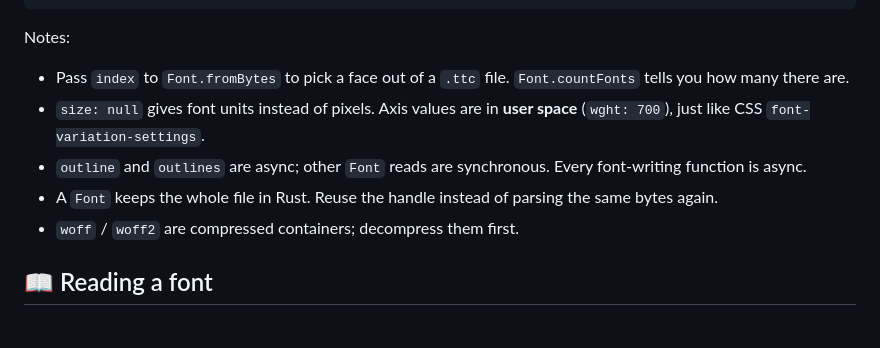
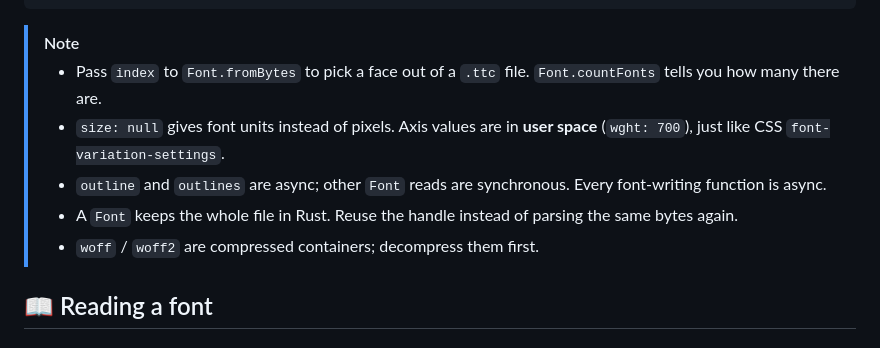
Before and after one commit to runoob-coder/fontations-flutter-plugin, a Markdown page: README.md, the part around one of its changes. Drawn GitHub-style.

Commit message:
docs(readme): add demo and API docs links and reformat notes as callout

````diff
--- a/README.md
+++ b/README.md
@@ -45,13 +45,12 @@ final outline = await font.outline(
 final path = outline.toPath(); // draw it with a CustomPainter
 ```
 
-Notes:
-
-- Pass `index` to `Font.fromBytes` to pick a face out of a `.ttc` file. `Font.countFonts` tells you how many there are.
-- `size: null` gives font units instead of pixels. Axis values are in **user space** (`wght: 700`), just like CSS `font-variation-settings`.
-- `outline` and `outlines` are async; other `Font` reads are synchronous. Every font-writing function is async.
-- A `Font` keeps the whole file in Rust. Reuse the handle instead of parsing the same bytes again.
-- `woff` / `woff2` are compressed containers; decompress them first.
+> [!NOTE]
+> - Pass `index` to `Font.fromBytes` to pick a face out of a `.ttc` file. `Font.countFonts` tells you how many there are.
+> - `size: null` gives font units instead of pixels. Axis values are in **user space** (`wght: 700`), just like CSS `font-variation-settings`.
+> - `outline` and `outlines` are async; other `Font` reads are synchronous. Every font-writing function is async.
+> - A `Font` keeps the whole file in Rust. Reuse the handle instead of parsing the same bytes again.
+> - `woff` / `woff2` are compressed containers; decompress them first.
 
 ## 📖 Reading a font
 
````
Also changed, not shown: other parts of README.md (+2 -2 lines), README_CN.md (+8 -9 lines).
